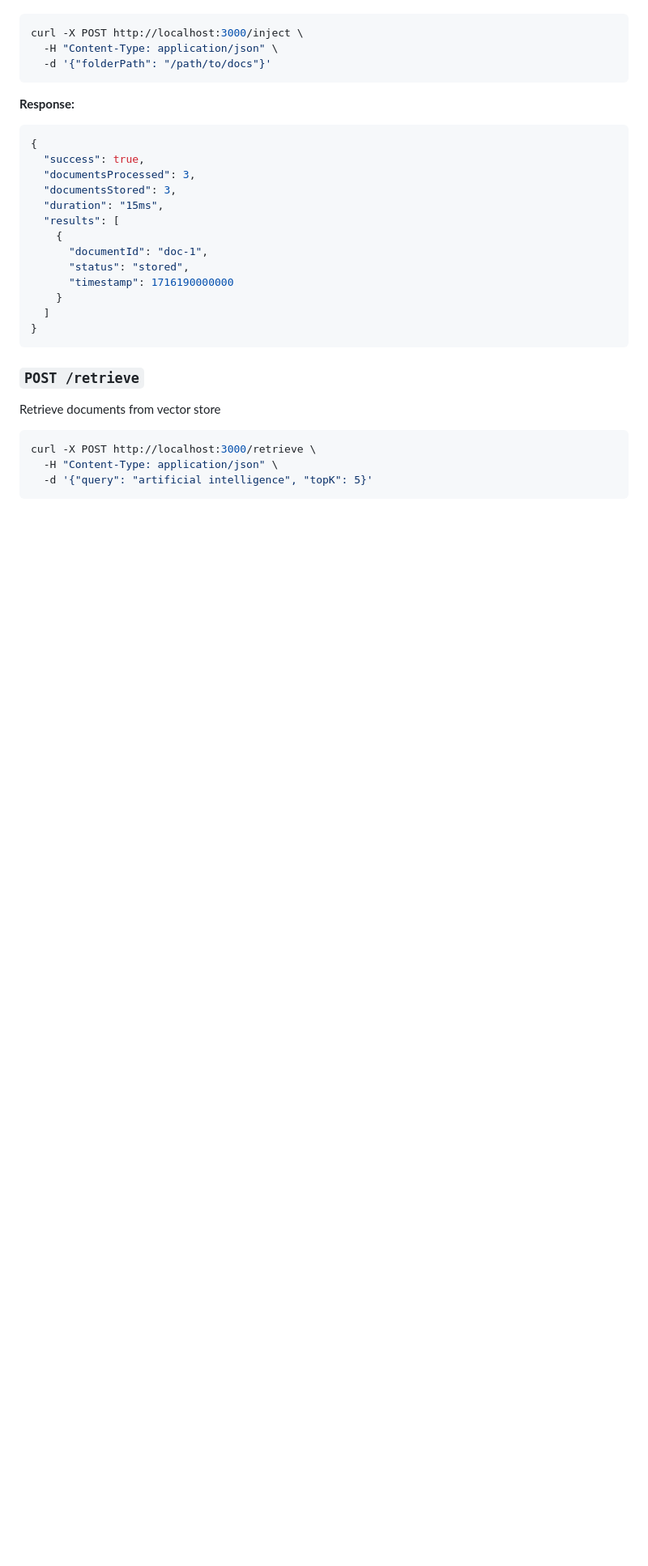
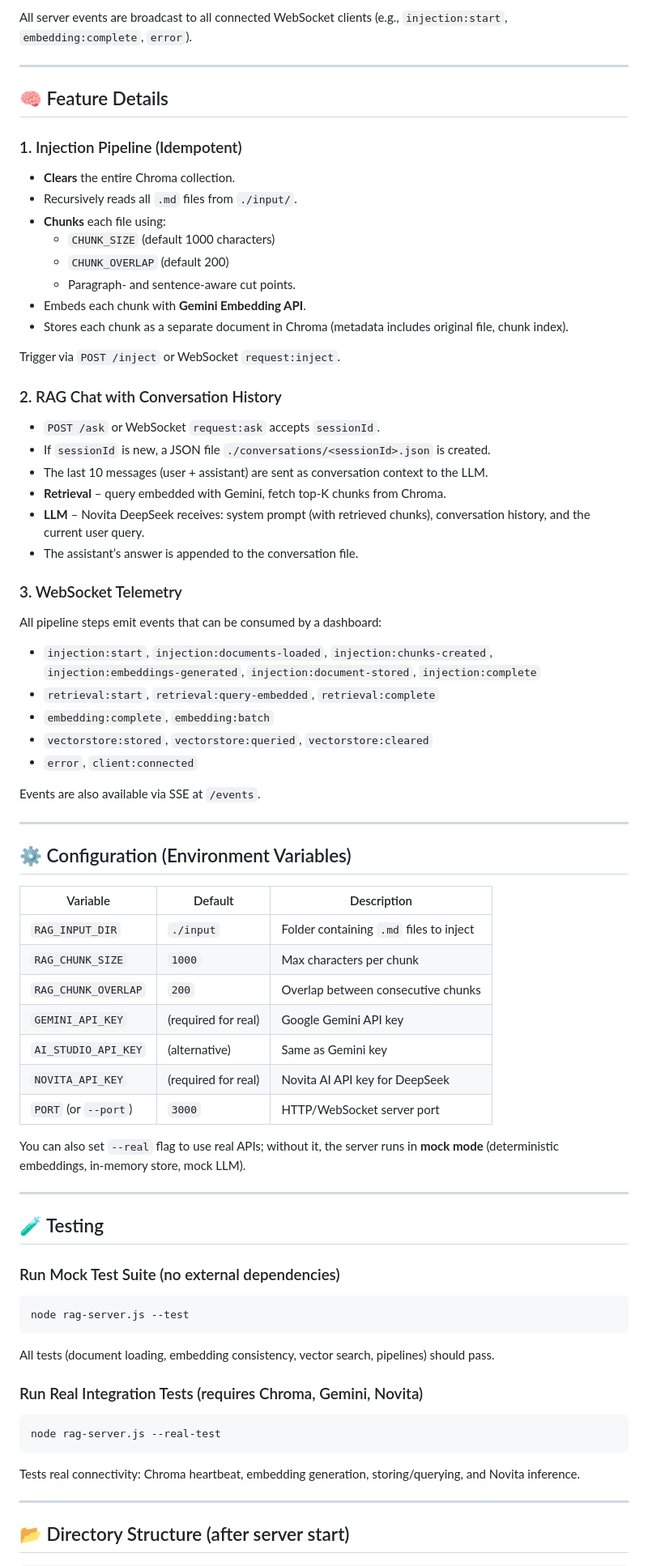
Before and after one commit to chasseuragace/RAG, a Markdown page: README.md, the part around one of its changes. Shown at 81% size. GitHub-like rendering; blank space fills up the shorter version.

````diff
--- a/README.md
+++ b/README.md
@@ -90,30 +143,76 @@ Inject documents into vector store
+All server events are broadcast to all connected WebSocket clients (e.g., `injection:start`, `embedding:complete`, `error`).
+
+---
+
+## 🧠 Feature Details
+
+### 1. Injection Pipeline (Idempotent)
+
+- **Clears** the entire Chroma collection.
+- Recursively reads all `.md` files from `./input/`.
+- **Chunks** each file using:
+  - `CHUNK_SIZE` (default 1000 characters)
+  - `CHUNK_OVERLAP` (default 200)
+  - Paragraph‑ and sentence‑aware cut points.
+- Embeds each chunk with **Gemini Embedding API**.
+- Stores each chunk as a separate document in Chroma (metadata includes original file, chunk index).
+
+Trigger via `POST /inject` or WebSocket `request:inject`.
+
+### 2. RAG Chat with Conversation History
+
+- `POST /ask` or WebSocket `request:ask` accepts `sessionId`.
+- If `sessionId` is new, a JSON file `./conversations/<sessionId>.json` is created.
+- The last 10 messages (user + assistant) are sent as conversation context to the LLM.
+- **Retrieval** – query embedded with Gemini, fetch top‑K chunks from Chroma.
+- **LLM** – Novita DeepSeek receives: system prompt (with retrieved chunks), conversation history, and the current user query.
+- The assistant’s answer is appended to the conversation file.
+
+### 3. WebSocket Telemetry
+
+All pipeline steps emit events that can be consumed by a dashboard:
+- `injection:start`, `injection:documents-loaded`, `injection:chunks-created`, `injection:embeddings-generated`, `injection:document-stored`, `injection:complete`
+- `retrieval:start`, `retrieval:query-embedded`, `retrieval:complete`
+- `embedding:complete`, `embedding:batch`
+- `vectorstore:stored`, `vectorstore:queried`, `vectorstore:cleared`
+- `error`, `client:connected`
+
+Events are also available via SSE at `/events`.
+
+---
+
+## ⚙️ Configuration (Environment Variables)
+
+| Variable             | Default                | Description                                    |
+|----------------------|------------------------|------------------------------------------------|
+| `RAG_INPUT_DIR`      | `./input`              | Folder containing `.md` files to inject       |
+| `RAG_CHUNK_SIZE`     | `1000`                 | Max characters per chunk                      |
+| `RAG_CHUNK_OVERLAP`  | `200`                  | Overlap between consecutive chunks            |
+| `GEMINI_API_KEY`     | (required for real)    | Google Gemini API key                          |
+| `AI_STUDIO_API_KEY`  | (alternative)          | Same as Gemini key                             |
+| `NOVITA_API_KEY`     | (required for real)    | Novita AI API key for DeepSeek                 |
+| `PORT` (or `--port`) | `3000`                 | HTTP/WebSocket server port                     |
+
+You can also set `--real` flag to use real APIs; without it, the server runs in **mock mode** (deterministic embeddings, in‑memory store, mock LLM).
+
+---
+
+## 🧪 Testing
+
+### Run Mock Test Suite (no external dependencies)
 ```bash
-curl -X POST http://localhost:3000/inject \
-  -H "Content-Type: application/json" \
-  -d '{"folderPath": "/path/to/docs"}'
+node rag-server.js --test
 ```
+All tests (document loading, embedding consistency, vector search, pipelines) should pass.
 
-**Response:**
-```json
-{
-  "success": true,
-  "documentsProcessed": 3,
-  "documentsStored": 3,
-  "duration": "15ms",
-  "results": [
-    {
-      "documentId": "doc-1",
-      "status": "stored",
-      "timestamp": 1716190000000
-    }
-  ]
-}
+### Run Real Integration Tests (requires Chroma, Gemini, Novita)
+```bash
+node rag-server.js --real-test
 ```
+Tests real connectivity: Chroma heartbeat, embedding generation, storing/querying, and Novita inference.
 
-### `POST /retrieve`
-Retrieve documents from vector store
-```bash
-curl -X POST http://localhost:3000/retrieve \
-  -H "Content-Type: application/json" \
-  -d '{"query": "artificial intelligence", "topK": 5}'
+---
+
+## 📂 Directory Structure (after server start)
+
 ```
````
Also changed, not shown: other parts of README.md (+176 -341 lines).
